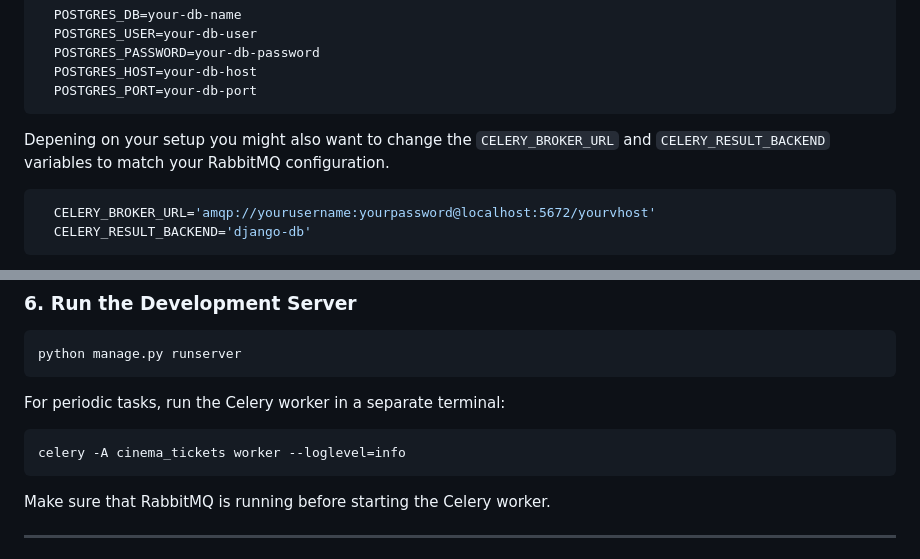
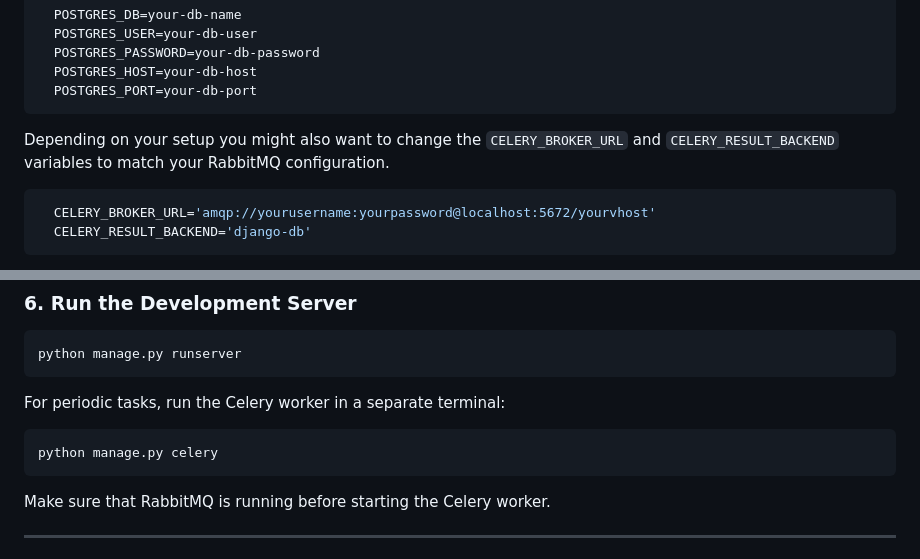
Before and after one commit to Kreolis/cinema_ticketing, a Markdown page: README.md, 2 parts joined by grey strips. Drawn GitHub-style.

````diff
--- a/README.md
+++ b/README.md
@@ -120,7 +116,7 @@ If you want to use a postgres database set `USE_POSTGRES` to `True` and add the
   POSTGRES_PORT=your-db-port
 ```
 
-Depening on your setup you might also want to change the `CELERY_BROKER_URL` and `CELERY_RESULT_BACKEND` variables to match your RabbitMQ configuration.
+Depending on your setup you might also want to change the `CELERY_BROKER_URL` and `CELERY_RESULT_BACKEND` variables to match your RabbitMQ configuration.
 
 ```bash
   CELERY_BROKER_URL='amqp://yourusername:yourpassword@localhost:5672/yourvhost'
@@ -151,7 +147,7 @@ python manage.py runserver
 For periodic tasks, run the Celery worker in a separate terminal:
 
 ```bash
-celery -A cinema_tickets worker --loglevel=info
+python manage.py celery
 ```
 
 Make sure that RabbitMQ is running before starting the Celery worker.
````
Also changed, not shown: other parts of README.md (+75 -12 lines).
